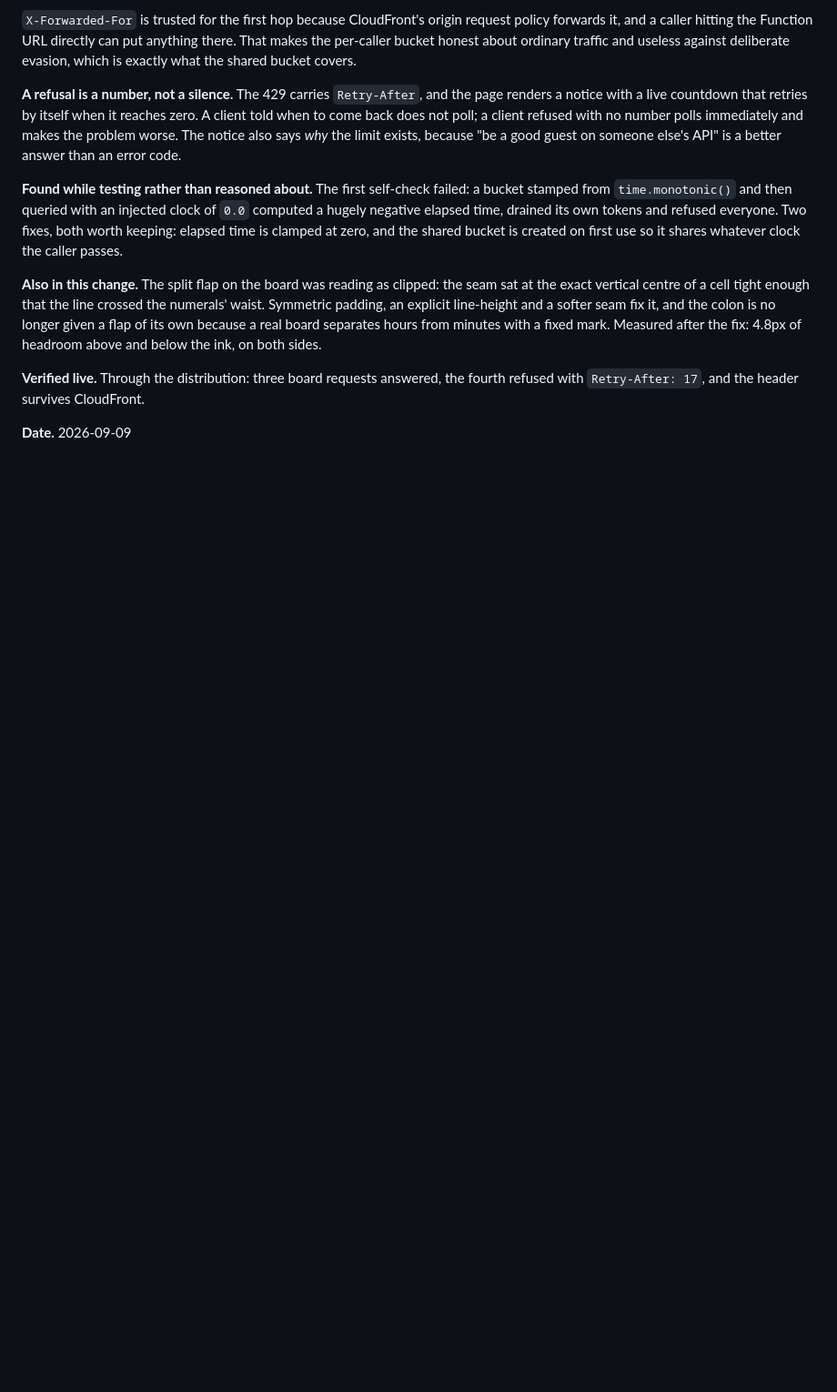
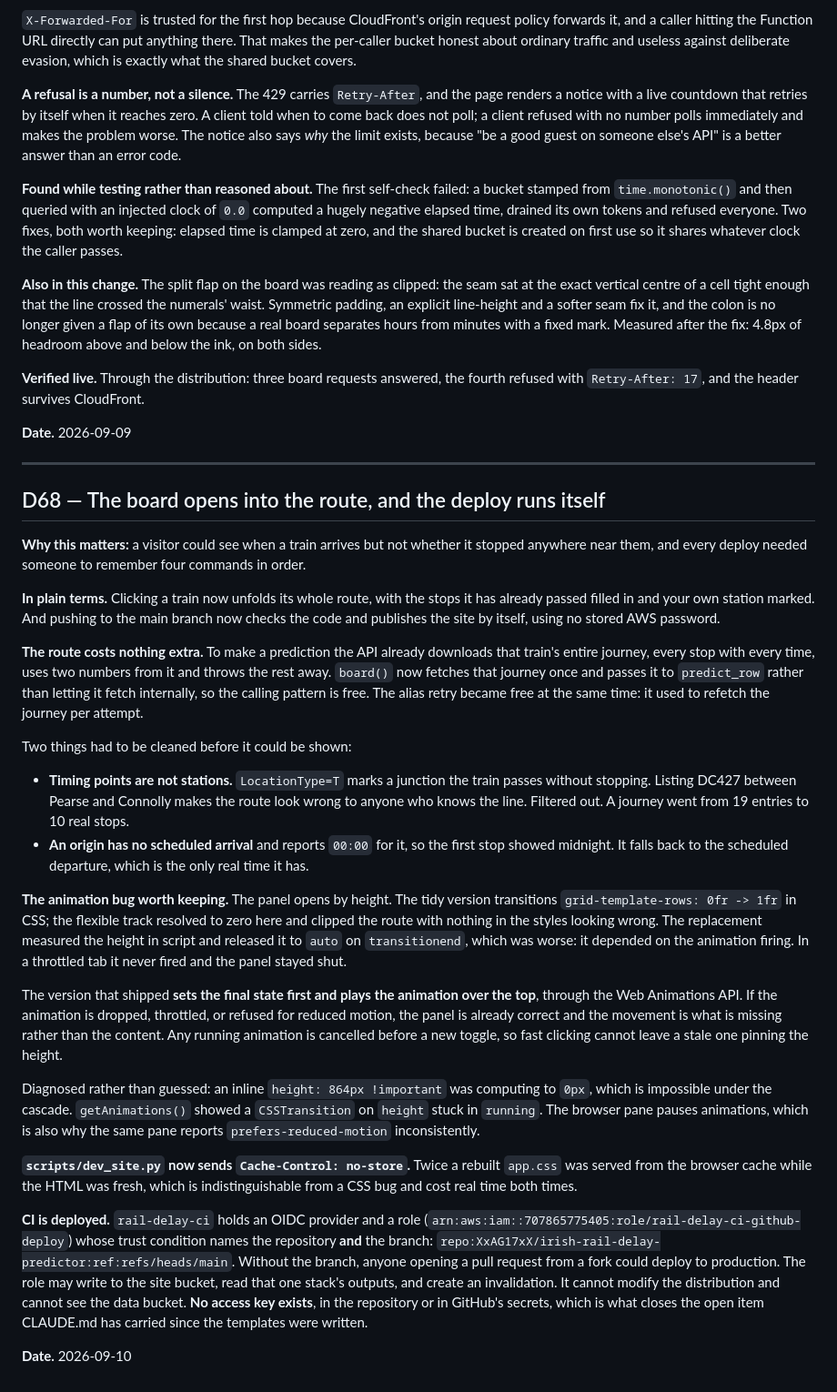
Before and after one commit to XxAG17xX/irish-rail-delay-predictor, a Markdown page: docs/decisions.md, the part around the change. Shown at 91% size. Drawn GitHub-style; blank space fills up the shorter version.

Commit message:
Record D68: the route view, the animation trap, and CI

```diff
--- a/docs/decisions.md
+++ b/docs/decisions.md
@@ -3063,3 +3063,60 @@ Measured after the fix: 4.8px of headroom above and below the ink, on both sides
 with `Retry-After: 17`, and the header survives CloudFront.
 
 **Date.** 2026-09-09
+
+---
+
+## D68 — The board opens into the route, and the deploy runs itself
+
+**Why this matters:** a visitor could see when a train arrives but not whether it stopped
+anywhere near them, and every deploy needed someone to remember four commands in order.
+
+**In plain terms.** Clicking a train now unfolds its whole route, with the stops it has
+already passed filled in and your own station marked. And pushing to the main branch now
+checks the code and publishes the site by itself, using no stored AWS password.
+
+**The route costs nothing extra.** To make a prediction the API already downloads that
+train's entire journey, every stop with every time, uses two numbers from it and throws the
+rest away. `board()` now fetches that journey once and passes it to `predict_row` rather than
+letting it fetch internally, so the calling pattern is free. The alias retry became free at
+the same time: it used to refetch the journey per attempt.
+
+Two things had to be cleaned before it could be shown:
+
+- **Timing points are not stations.** `LocationType=T` marks a junction the train passes
+  without stopping. Listing DC427 between Pearse and Connolly makes the route look wrong to
+  anyone who knows the line. Filtered out. A journey went from 19 entries to 10 real stops.
+- **An origin has no scheduled arrival** and reports `00:00` for it, so the first stop showed
+  midnight. It falls back to the scheduled departure, which is the only real time it has.
+
+**The animation bug worth keeping.** The panel opens by height. The tidy version transitions
+`grid-template-rows: 0fr -> 1fr` in CSS; the flexible track resolved to zero here and clipped
+the route with nothing in the styles looking wrong. The replacement measured the height in
+script and released it to `auto` on `transitionend`, which was worse: it depended on the
+animation firing. In a throttled tab it never fired and the panel stayed shut.
+
+The version that shipped **sets the final state first and plays the animation over the top**,
+through the Web Animations API. If the animation is dropped, throttled, or refused for
+reduced motion, the panel is already correct and the movement is what is missing rather than
+the content. Any running animation is cancelled before a new toggle, so fast clicking cannot
+leave a stale one pinning the height.
+
+Diagnosed rather than guessed: an inline `height: 864px !important` was computing to `0px`,
+which is impossible under the cascade. `getAnimations()` showed a `CSSTransition` on `height`
+stuck in `running`. The browser pane pauses animations, which is also why the same pane
+reports `prefers-reduced-motion` inconsistently.
+
+**`scripts/dev_site.py` now sends `Cache-Control: no-store`.** Twice a rebuilt `app.css` was
+served from the browser cache while the HTML was fresh, which is indistinguishable from a CSS
+bug and cost real time both times.
+
+**CI is deployed.** `rail-delay-ci` holds an OIDC provider and a role
+(`arn:aws:iam::707865775405:role/rail-delay-ci-github-deploy`) whose trust condition names the
+repository **and** the branch: `repo:XxAG17xX/irish-rail-delay-predictor:ref:refs/heads/main`.
+Without the branch, anyone opening a pull request from a fork could deploy to production. The
+role may write to the site bucket, read that one stack's outputs, and create an invalidation.
+It cannot modify the distribution and cannot see the data bucket. **No access key exists**, in
+the repository or in GitHub's secrets, which is what closes the open item CLAUDE.md has carried
+since the templates were written.
+
+**Date.** 2026-09-10
```
